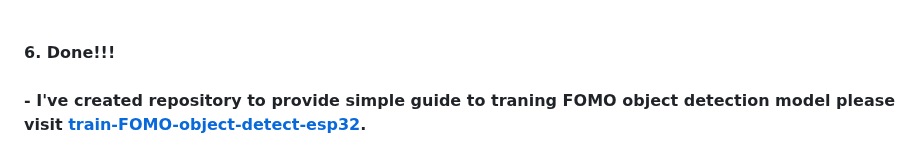
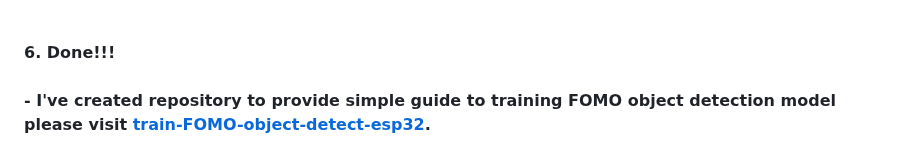
Before and after one commit to San279/camera-webserver-for-esp32S3, a Markdown page: README.md, the part around the change. Rendered like a GitHub page.

```diff
--- a/README.md
+++ b/README.md
@@ -37,7 +37,7 @@ This project was intended to use for collecting images from Esp32S3 to train [FO
 <br /><br /><br /><br />
 <strong> 6. Done!!!  </strong>
 <br/> <br/>
-<strong> - I've created repository to provide simple guide to traning FOMO object detection model please visit [train-FOMO-object-detect-esp32](https://github.com/San279/train-FOMO-object-detect-esp32). </strong>
+<strong> - I've created repository to provide simple guide to training FOMO object detection model please visit [train-FOMO-object-detect-esp32](https://github.com/San279/train-FOMO-object-detect-esp32). </strong>
 <br/> <br/>
 ![alt text](/Images_for_readme/done.PNG)
 <br /><br /><br /><br />
```
